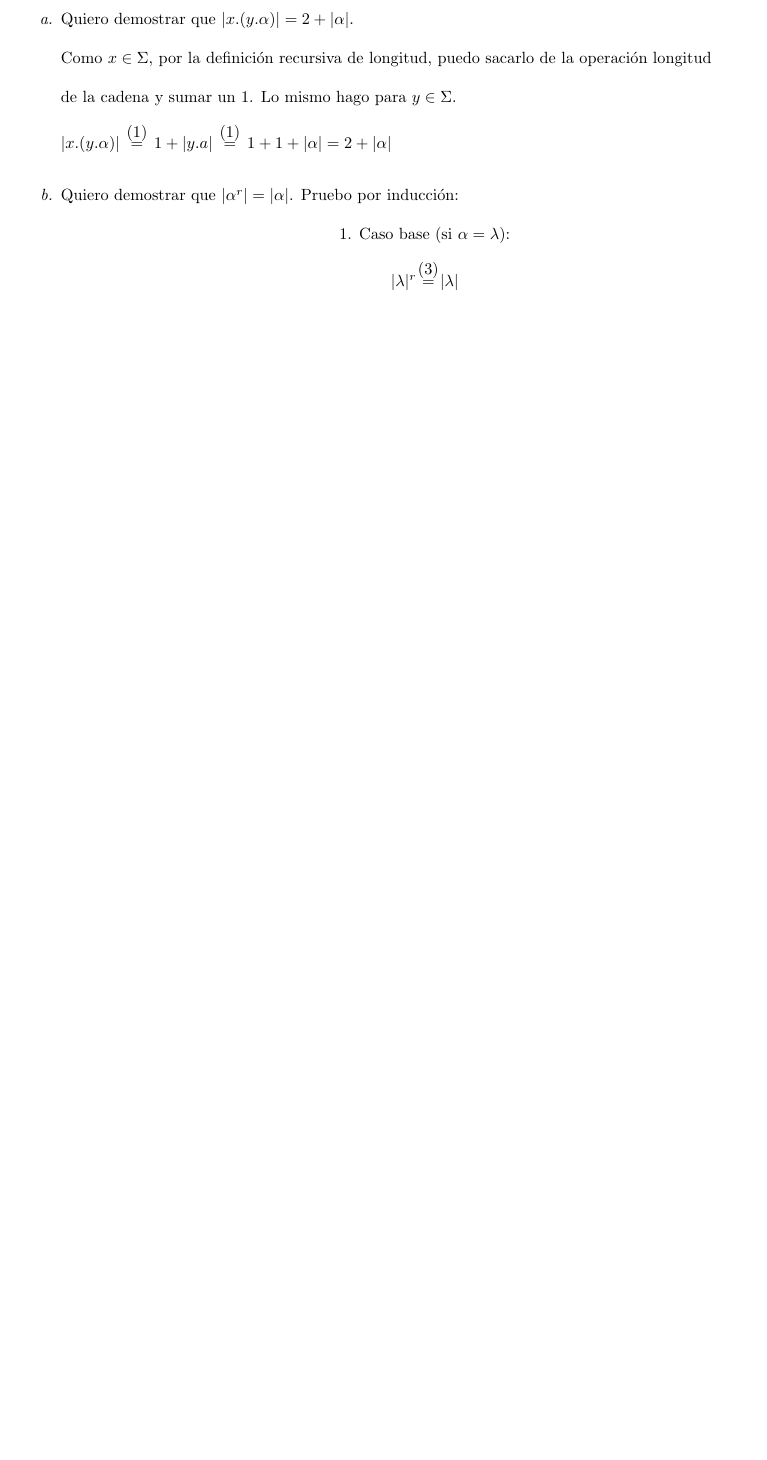
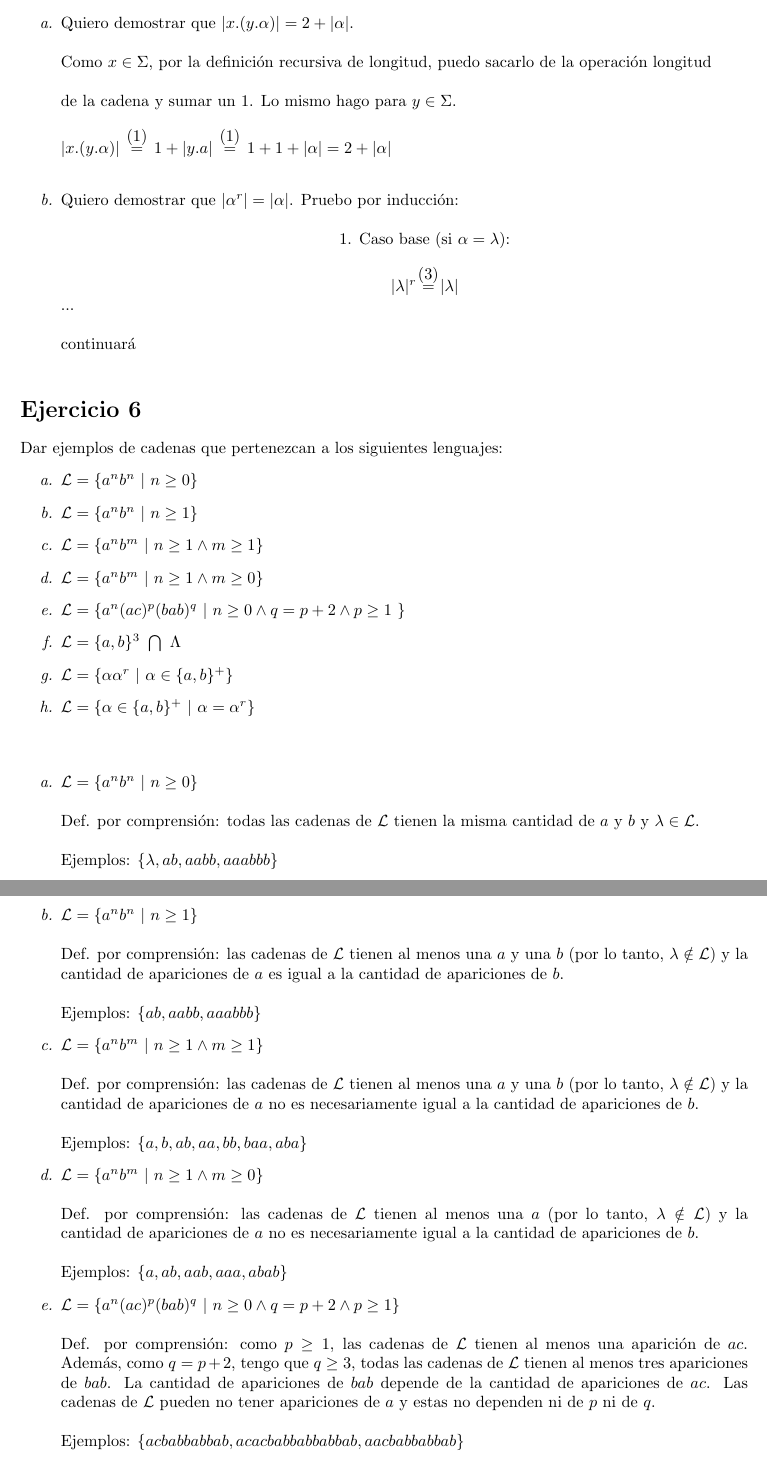
Before and after one commit to laurabailleres/tleng-lfac, a LaTeX document (guia1.tex): part of page 3 of 3 before the commit and two parts of pages 3 and 4 of 4 after it, the two joined at a grey line, cut so that both start at the same text, the shorter picture padded with empty space. Compiled offline with pdfLaTeX.

Commit message:
Add files via upload

```diff
--- a/guia1.tex
+++ b/guia1.tex
@@ -3,6 +3,7 @@
 \usepackage{enumitem}
 \usepackage{mathtools}
 \usepackage{graphicx}
+\usepackage{amssymb}
 \begin{document}
 
 \title{Práctica 1: Lenguajes}
@@ -147,8 +148,65 @@ $|x.(y.\alpha)| \ \ {\stackrel{\mathclap{\normalfont\mbox{(1)}}}{=}} \ \ 1 + |y.
     \\
     \\
     \centerline{$|\lambda|^r{ \ \stackrel{\mathclap{\normalfont\mbox{(3)}}}{=}} \ |\lambda|$}
-    }
+    \\
+    ...
+    \\
+    \\
+    continuará}
+\end{enumerate}
+
+\section*{Ejercicio 6}{Dar ejemplos de cadenas que pertenezcan a los siguientes lenguajes:}
+\begin{enumerate}[label=\alph*.,font=\itshape]
+    \item {$\mathcal{L} = \{a^nb^n \ | \ n \geq 0\}$}
+    \item {$\mathcal{L} = \{a^nb^n \ | \ n \geq 1\}$}
+    \item {$\mathcal{L} = \{a^nb^m \ | \ n \geq 1 \land m \geq 1\}$}
+    \item {$\mathcal{L} = \{a^nb^m \ | \ n \geq 1 \land m \geq 0\}$}
+    \item {$ \mathcal{L} = \{ a^n(ac)^p(bab)^q \ | \ n \geq 0 \land q = p + 2 \land p \geq 1$ \}}
+    \item {$\mathcal{L} = \{ a, b \}^3 \ \bigcap \ \Lambda $}
+    \item {$\mathcal{L} = \{ \alpha\alpha^r \ | \ \alpha \in \{ a,b \} ^+\}$}
+    \item {$\mathcal{L} = \{ \alpha \in \{ a,b \} ^+ \ | \ \alpha = \alpha^r \}$ \\ \\}
+\end{enumerate}
+
+\begin{enumerate}[label=\alph*.,font=\itshape]
+    \item {$\mathcal{L} = \{a^nb^n \ | \ n \geq 0\}$
+    \\
+    \\
+    {Def. por comprensión: todas las cadenas de $\mathcal{L}$ tienen la misma cantidad de $a$ y $b$ y $\lambda \in \mathcal{L}$.}
+    \\
+    \\
+    Ejemplos: \{$\lambda, ab, aabb, aaabbb$\}}
+    \item {$\mathcal{L} = \{a^nb^n \ | \ n \geq 1\}$
+    \\
+    \\
+    {Def. por comprensión: las cadenas de $\mathcal{L}$ tienen al menos una $a$ y una $b$ (por lo tanto, $\lambda \notin \mathcal{L}$) y la cantidad de apariciones de $a$ es igual a la cantidad de apariciones de $b$.}
+    \\
+    \\
+    Ejemplos: \{$ab, aabb, aaabbb$\}}
+    \item {$\mathcal{L} = \{a^nb^m \ | \ n \geq 1 \land m \geq 1\}$
+    \\
+    \\
+    {Def. por comprensión: las cadenas de $\mathcal{L}$ tienen al menos una $a$ y una $b$ (por lo tanto, $\lambda \notin \mathcal{L}$) y la cantidad de apariciones de $a$ no es necesariamente igual a la cantidad de apariciones de $b$.}
+    \\
+    \\
+    Ejemplos: \{$ a, b ,ab, aa, bb, baa, aba$\}}
+    \item {$\mathcal{L} = \{a^nb^m \ | \ n \geq 1 \land m \geq 0\}$
+    \\
+    \\
+    {Def. por comprensión: las cadenas de $\mathcal{L}$ tienen al menos una $a$ (por lo tanto, $\lambda \notin \mathcal{L}$) y la cantidad de apariciones de $a$ no es necesariamente igual a la cantidad de apariciones de $b$.}
+    \\
+    \\
+    Ejemplos: \{$a, ab, aab, aaa, abab$\}}
+    \item {$\mathcal{L} = \{ a^n(ac)^p(bab)^q \ | \ n \geq 0 \land q = p + 2 \land p \geq 1 \}$
+    \\
+    \\
+    {Def. por comprensión: como $p \geq 1$, las cadenas de $\mathcal{L}$ tienen al menos una aparición de $ac$. Además, como $q = p + 2$, tengo que $q \geq 3$, todas las cadenas de $\mathcal{L}$ tienen al menos tres apariciones de $bab$. La cantidad de apariciones de $bab$ depende de la cantidad de apariciones de $ac$. Las cadenas de $\mathcal{L}$ pueden no tener apariciones de $a$ y estas no dependen ni de $p$ ni de $q$.
+    \\
+    \\
+    Ejemplos: \{$acbabbabbab, acacbabbabbabbab, aacbabbabbab$\}}}
+
+
 \end{enumerate}
 
 
+
 \end{document}
```
Also changed, not shown: guia1.pdf.
